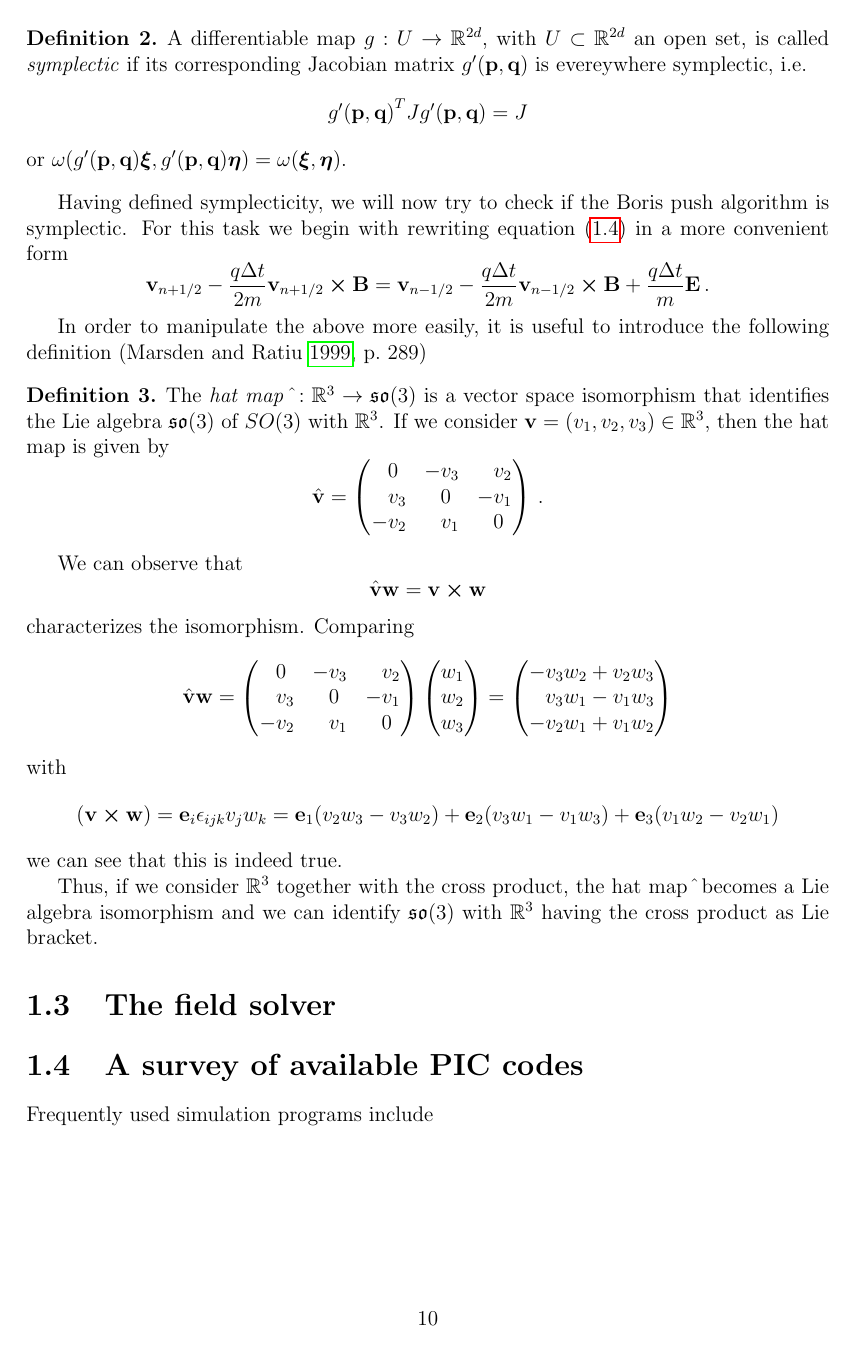
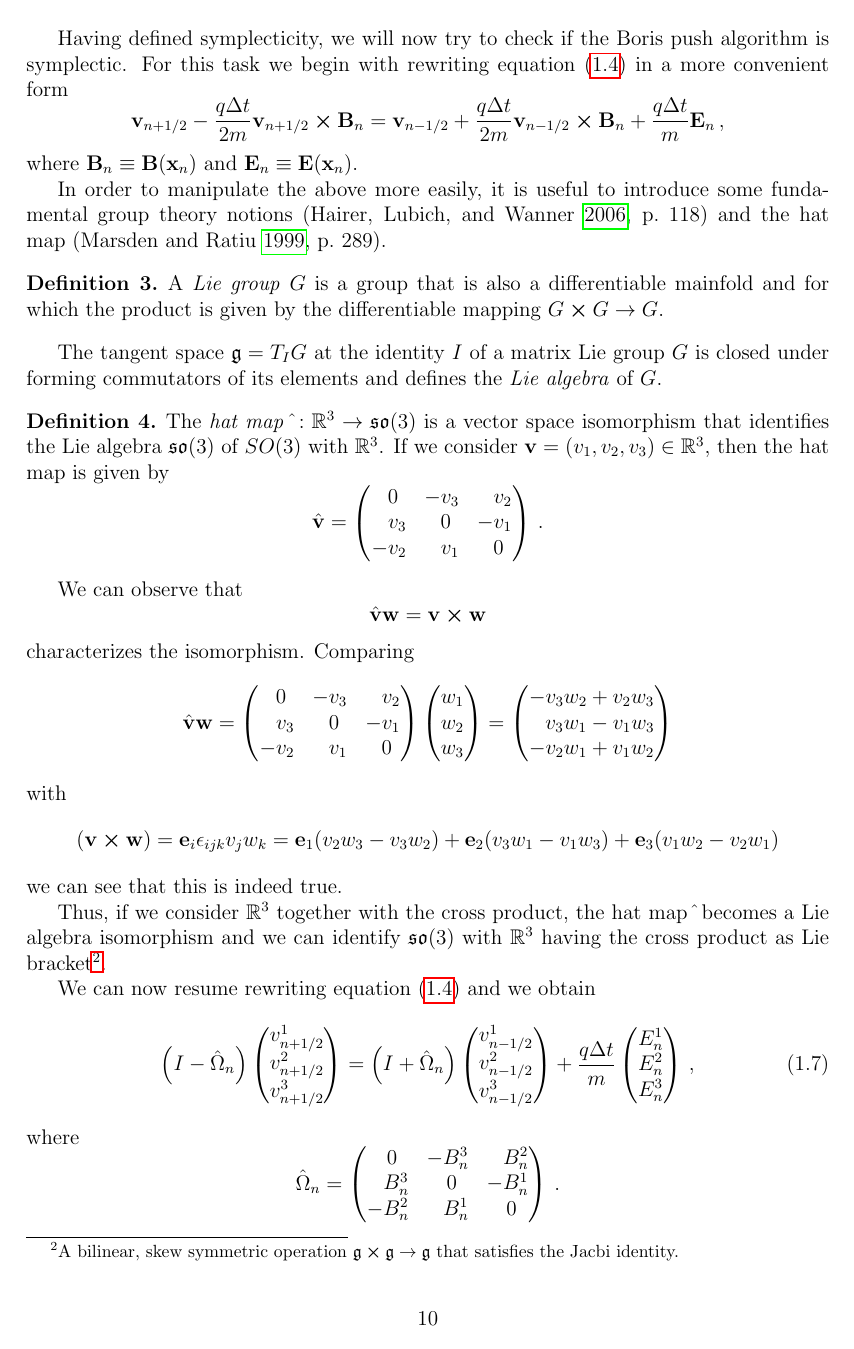
Before and after one commit to SebastianM-C/MasterThesis, a LaTeX figure (manuscript/pic.tex): page 10 of 11 before the commit and page 10 of 12 after it. Compiled offline with pdfLaTeX.

Commit message:
Continue symplecticity discussion
-Fix signs and conventions
-Reorganize symplecticity definitions

```diff
--- a/manuscript/pic.tex
+++ b/manuscript/pic.tex
@@ -591,25 +584,37 @@ functions are often approximated using linear maps. This provides
 the motivation for extending the above definition to the non-linear case.
 
 \begin{definition}
-  A differentiable map \(g:U \to \mathbb{R}^{2d}\), with \(U \subset \mathbb{R}^{2d}\) an open set, is called \emph{symplectic}
-  if its corresponding Jacobian matrix \(g'(\vb{p},\vb{q})\) is evereywhere symplectic, i.e.
+  A differentiable map \(g:U \to \mathbb{R}^{2d}\), with \(U \subset \mathbb{R}^{2d}\) an open set, is called
+  \emph{symplectic} if its corresponding Jacobian matrix \(g'(\vb{p},\vb{q})\) is evereywhere symplectic, i.e.
   \[
-    {g'(\vb{p},\vb{q})}^T J g'(\vb{p},\vb{q}) = J
+  \omega(g'(\vb{p},\vb{q})\vb*{\xi}, g'(\vb{p},\vb{q})\vb*{\eta}) =
+  \omega(\vb*{\xi},\vb*{\eta})
   \]
-  or \(\omega(g'(\vb{p},\vb{q})\vb*{\xi}, g'(\vb{p},\vb{q})\vb*{\eta}) =
-  \omega(\vb*{\xi},\vb*{\eta})\).
+  or in matrix notation \({g'(\vb{p},\vb{q})}^T J^{-1} g'(\vb{p},\vb{q}) = J^{-1}\).
 \end{definition}
 
 Having defined symplecticity, we will now try to check if the Boris
 push algorithm is symplectic. For this task we begin with rewriting
 \cref{eq:lorentz-discrete-v} in a more convenient form
 \[
-\vb{v}_{n+1/2} - \frac{q \Delta t}{2m} \vb{v}_{n+1/2} \cp \vb{B} =
-\vb{v}_{n-1/2} - \frac{q \Delta t}{2m} \vb{v}_{n-1/2} \cp \vb{B}
-+ \frac{q \Delta t}{m} \vb{E}\,.
+\vb{v}_{n+1/2} - \frac{q \Delta t}{2m} \vb{v}_{n+1/2} \cp \vb{B}_n =
+\vb{v}_{n-1/2} + \frac{q \Delta t}{2m} \vb{v}_{n-1/2} \cp \vb{B}_n
++ \frac{q \Delta t}{m} \vb{E}_n\,,
 \]
+where \(\vb{B}_n \equiv \vb{B}(\vb{x}_n)\) and
+\(\vb{E}_n \equiv \vb{E}(\vb{x}_n)\).
 
-In order to manipulate the above more easily, it is useful to introduce the following definition~\autocite[289]{marsden_introductionmechanics_1999}
+In order to manipulate the above more easily, it is useful to introduce some fundamental group theory notions~\autocite[118]{hairer_geometricnumerical_2006} and the hat map~\autocite[289]{marsden_introductionmechanics_1999}.
+
+\begin{definition}
+  A \emph{Lie group} \(G\) is a group that is also a differentiable
+  mainfold and for which the product is given by the differentiable
+  mapping \(G \cp G \to G\).
+\end{definition}
+
+The tangent space \(\mathfrak{g} = T_I G\) at the identity \(I\)
+of a matrix Lie group \(G\) is closed under forming commutators
+of its elements and defines the \emph{Lie algebra} of \(G\).
 
 \begin{definition}
   The \emph{hat map} \(\hat{}: \mathbb{R}^3 \to \mathfrak{so}(3)\) is a
@@ -662,4 +667,37 @@ we can see that this is indeed true.
 Thus, if we consider \(\mathbb{R}^3\) together with the cross product,
 the hat map \(\hat{}\)\ becomes a Lie algebra isomorphism and we
 can identify \(\mathfrak{so}(3)\) with \(\mathbb{R}^3\) having the
-cross product as Lie bracket.
+cross product as Lie bracket\footnote{A bilinear, skew symmetric operation \(\mathfrak{g}\cp\mathfrak{g}\to\mathfrak{g}\) that
+satisfies the Jacbi identity.}.
+
+We can now resume rewriting \cref{eq:lorentz-discrete-v} and we obtain
+\begin{equation}
+\label{eq:lorentz-v-hat-map}
+\left(I - \hat{\Omega}_{n}\right)
+\begin{pmatrix}
+  v_{n+1/2}^1 \\
+  v_{n+1/2}^2 \\
+  v_{n+1/2}^3
+\end{pmatrix}
+=
+\left(I + \hat{\Omega}_{n}\right)
+\begin{pmatrix}
+  v_{n-1/2}^1 \\
+  v_{n-1/2}^2 \\
+  v_{n-1/2}^3
+\end{pmatrix}
++ \frac{q \Delta t}{m}
+\begin{pmatrix}
+  E_n^1 \\
+  E_n^2 \\
+  E_n^3
+\end{pmatrix}\,,
+\end{equation}
+where
+\[
+\hat{\Omega}_n =
+\begin{pmatrix}
+  \phantom{-}0\phantom{_1} & -B^3_n & \phantom{-}B^2_n \\
+  \phantom{-}B^3_n & \phantom{-}0\phantom{_1} & -B^1_n \\
+  -B^2_n & \phantom{-}B^1_n & \phantom{-}0\phantom{_1}
+\end{pmatrix}\,.
```
Also changed, not shown: manuscript/msc_thesis.sty (+9 -5 lines), manuscript/pic.tex (107 more changed lines).
